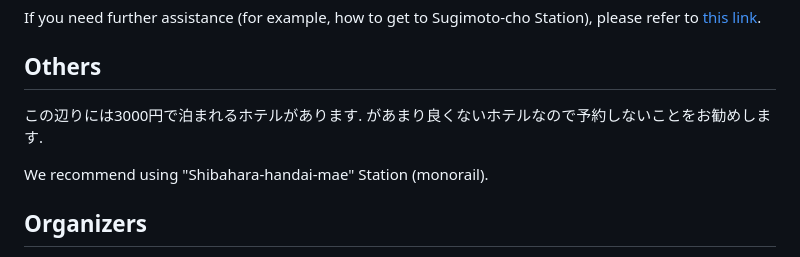
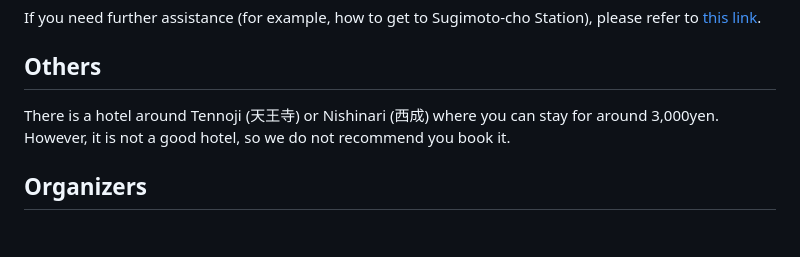
Before and after one commit to masataka123/Kobayashi_Hitchin, a Markdown page: README.md, the part around the change. GitHub-like rendering; blank space fills up the shorter version.

```diff
--- a/README.md
+++ b/README.md
@@ -78,11 +78,8 @@ Room E408 is located near the elevator on the 4th floor of Faculty of Science, B
  If you need further assistance (for example, how to get to Sugimoto-cho Station), please refer to [this link](https://www.omu.ac.jp/orp/ocami-en/about/directions/).
 
 ## Others
-この辺りには3000円で泊まれるホテルがあります. があまり良くないホテルなので予約しないことをお勧めします.
-
-We recommend using "Shibahara-handai-mae" Station (monorail).
-
-
+There is a hotel around Tennoji (天王寺) or Nishinari (西成) where you can stay for around 3,000yen.
+However, it is not a  good hotel, so we do not recommend you book it.
 
 ## Organizers
 - [Yoshinori Hashimoto](https://sites.google.com/view/yhashimoto/home) (Osaka Metropolitan University)
```
